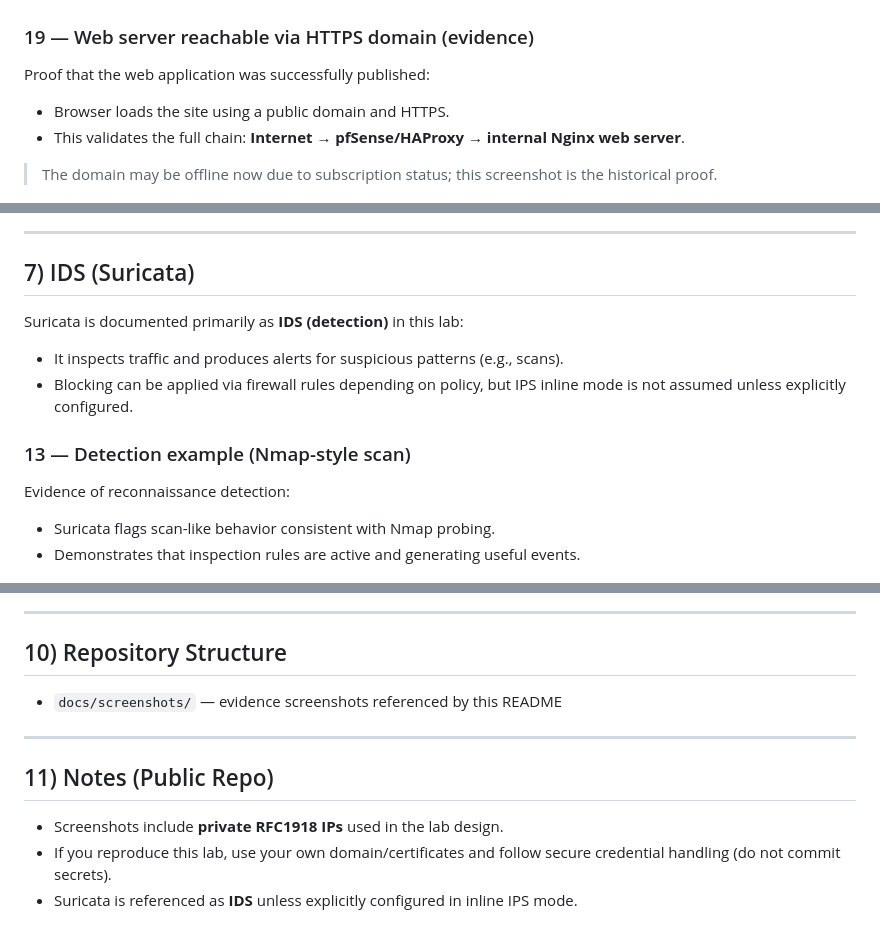
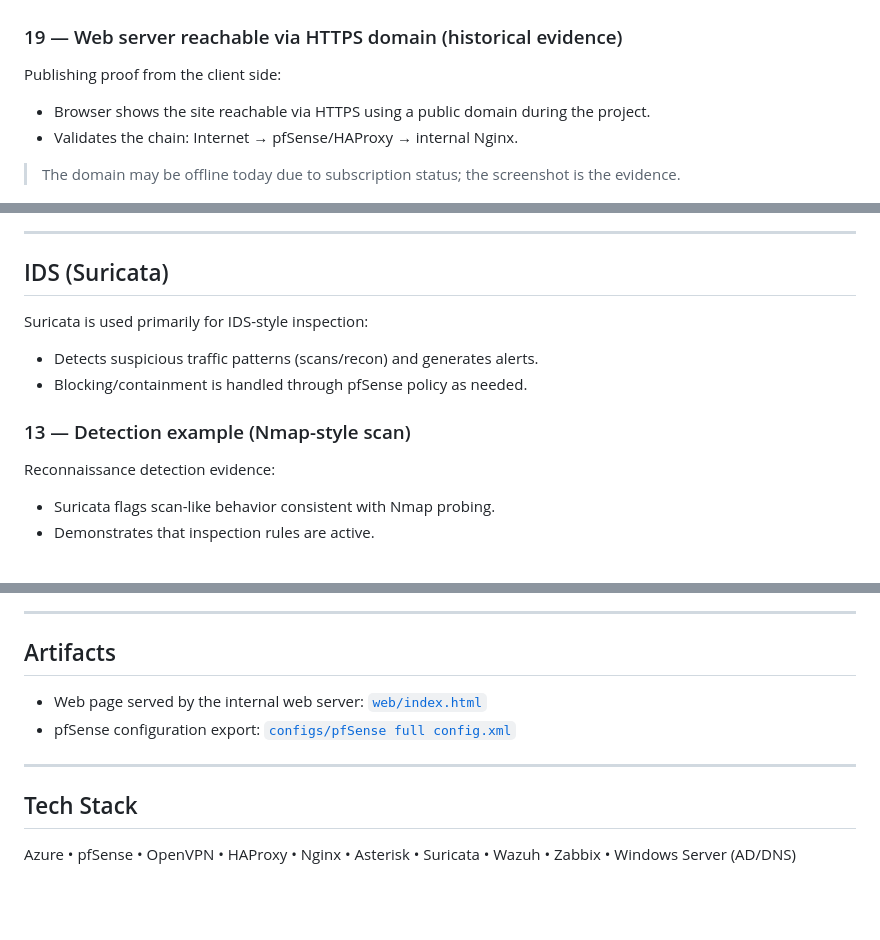
Before and after one commit to youssefkachmar/azure-secure-infrastructure, a Markdown page: README.md, 3 parts joined by grey strips. Rendered like a GitHub page; blank space fills up the shorter version.

```diff
--- a/README.md
+++ b/README.md
@@ -129,13 +120,13 @@ HAProxy statistics page proving:
 
 ![08-haproxy-stats](docs/screenshots/08-haproxy-stats.png)
 
-### 19 — Web server reachable via HTTPS domain (evidence)
+### 19 — Web server reachable via HTTPS domain (historical evidence)
 
-Proof that the web application was successfully published:
-- Browser loads the site using a public domain and HTTPS.
-- This validates the full chain: **Internet → pfSense/HAProxy → internal Nginx web server**.
+Publishing proof from the client side:
+- Browser shows the site reachable via HTTPS using a public domain during the project.
+- Validates the chain: Internet → pfSense/HAProxy → internal Nginx.
 
-> The domain may be offline now due to subscription status; this screenshot is the historical proof.
+> The domain may be offline today due to subscription status; the screenshot is the evidence.
 
 ![19-webserver-domain](docs/screenshots/19-webserver-domain.png)
 
@@ -178,17 +168,17 @@ Outbound NAT proof showing `static-port` enabled:
 
 ---
 
-## 7) IDS (Suricata)
+## IDS (Suricata)
 
-Suricata is documented primarily as **IDS (detection)** in this lab:
-- It inspects traffic and produces alerts for suspicious patterns (e.g., scans).
-- Blocking can be applied via firewall rules depending on policy, but IPS inline mode is not assumed unless explicitly configured.
+Suricata is used primarily for IDS-style inspection:
+- Detects suspicious traffic patterns (scans/recon) and generates alerts.
+- Blocking/containment is handled through pfSense policy as needed.
 
 ### 13 — Detection example (Nmap-style scan)
 
-Evidence of reconnaissance detection:
+Reconnaissance detection evidence:
 - Suricata flags scan-like behavior consistent with Nmap probing.
-- Demonstrates that inspection rules are active and generating useful events.
+- Demonstrates that inspection rules are active.
 
 ![13-suricata-nmap-attack](docs/screenshots/13-suricata-nmap-attack.png)
 
@@ -242,14 +232,13 @@ Evidence of endpoint coverage:
 
 ---
 
-## 10) Repository Structure
+## Artifacts
 
-- `docs/screenshots/` — evidence screenshots referenced by this README
+- Web page served by the internal web server: [`web/index.html`](web/index.html)
+- pfSense configuration export: [`configs/pfSense full config.xml`](configs/pfSense%20full%20config.xml)
 
 ---
 
-## 11) Notes (Public Repo)
+## Tech Stack
 
-- Screenshots include **private RFC1918 IPs** used in the lab design.
-- If you reproduce this lab, use your own domain/certificates and follow secure credential handling (do not commit secrets).
-- Suricata is referenced as **IDS** unless explicitly configured in inline IPS mode.
+Azure • pfSense • OpenVPN • HAProxy • Nginx • Asterisk • Suricata • Wazuh • Zabbix • Windows Server (AD/DNS)
```
Also changed, not shown: other parts of README.md (+85 -95 lines).
